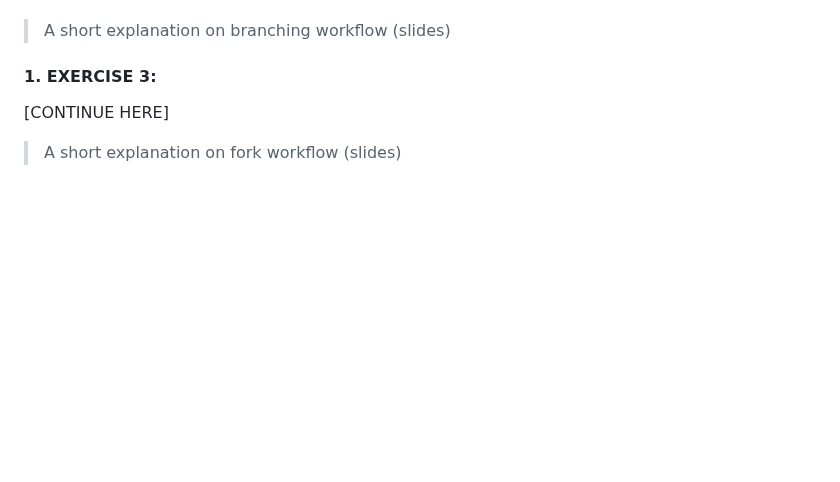
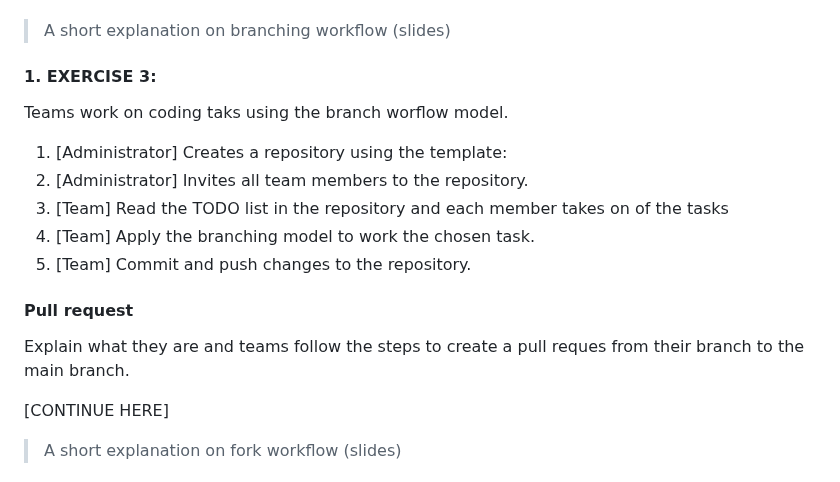
Before and after one commit to 4TUResearchData-Carpentries/workshop_notes, a Markdown page: Lesson3.md, the part around the change. GitHub-like rendering; blank space fills up the shorter version.

Commit message:
describe exercise

```diff
--- a/Lesson3.md
+++ b/Lesson3.md
@@ -194,6 +194,23 @@ Collaborative workflows are estrategies to organise the work of a developer team
 
 #### 1. EXERCISE 3:
 
+Teams work on coding taks using the branch worflow model.
+
+1. [Administrator] Creates a repository using the template:
+2. [Administrator] Invites all team members to the repository.
+3. [Team] Read the TODO list in the repository and each member takes on of the tasks
+4. [Team] Apply the branching model to work the chosen task.
+5. [Team] Commit and push changes to the repository.
+
+
+
+
+
+#### Pull request
+
+Explain what they are and teams follow the steps to create a pull reques from their branch to the main branch.
+
+
 [CONTINUE HERE]
 
 
```
